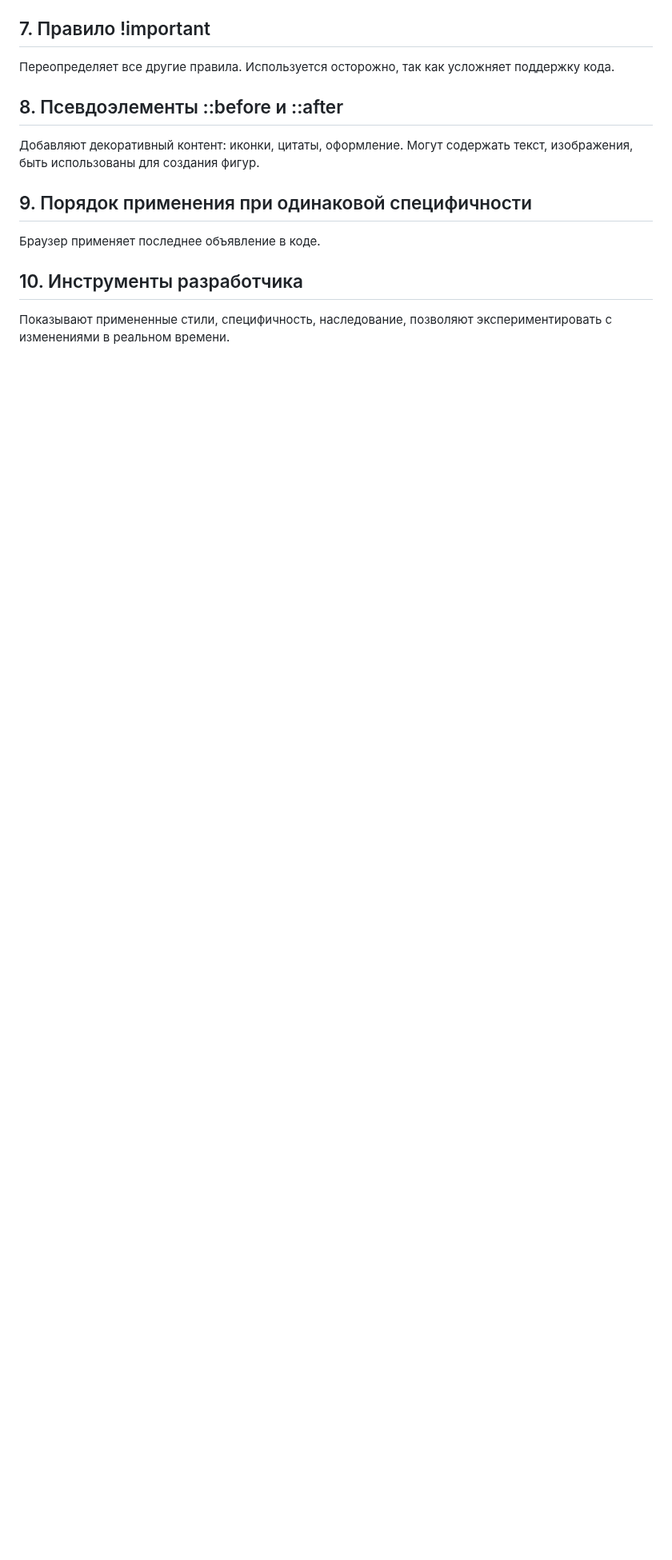
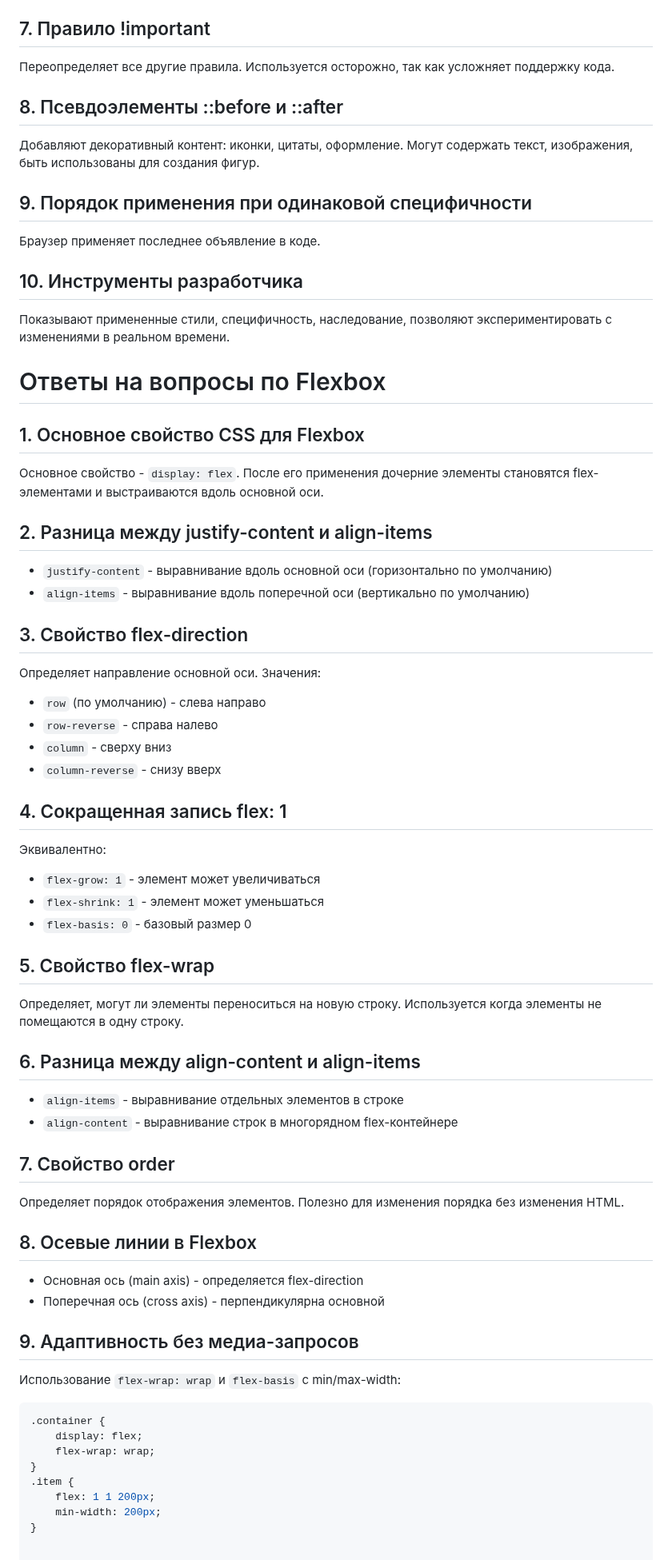
Before and after one commit to troxxaIMM/my_first_project, a Markdown page: answers.md, the part around the change. Shown at 80% size. GitHub-like rendering; blank space fills up the shorter version.

Commit message:
Добавлены ответы на вопросы для самоконтроля

````diff
--- a/answers.md
+++ b/answers.md
@@ -240,3 +240,51 @@
 
 ## 10. Инструменты разработчика
 Показывают примененные стили, специфичность, наследование, позволяют экспериментировать с изменениями в реальном времени.
+
+# Ответы на вопросы по Flexbox
+
+## 1. Основное свойство CSS для Flexbox
+Основное свойство - `display: flex`. После его применения дочерние элементы становятся flex-элементами и выстраиваются вдоль основной оси.
+
+## 2. Разница между justify-content и align-items
+- `justify-content` - выравнивание вдоль основной оси (горизонтально по умолчанию)
+- `align-items` - выравнивание вдоль поперечной оси (вертикально по умолчанию)
+
+## 3. Свойство flex-direction
+Определяет направление основной оси. Значения:
+- `row` (по умолчанию) - слева направо
+- `row-reverse` - справа налево
+- `column` - сверху вниз
+- `column-reverse` - снизу вверх
+
+## 4. Сокращенная запись flex: 1
+Эквивалентно:
+- `flex-grow: 1` - элемент может увеличиваться
+- `flex-shrink: 1` - элемент может уменьшаться
+- `flex-basis: 0` - базовый размер 0
+
+## 5. Свойство flex-wrap
+Определяет, могут ли элементы переноситься на новую строку. Используется когда элементы не помещаются в одну строку.
+
+## 6. Разница между align-content и align-items
+- `align-items` - выравнивание отдельных элементов в строке
+- `align-content` - выравнивание строк в многорядном flex-контейнере
+
+## 7. Свойство order
+Определяет порядок отображения элементов. Полезно для изменения порядка без изменения HTML.
+
+## 8. Осевые линии в Flexbox
+- Основная ось (main axis) - определяется flex-direction
+- Поперечная ось (cross axis) - перпендикулярна основной
+
+## 9. Адаптивность без медиа-запросов
+Использование `flex-wrap: wrap` и `flex-basis` с min/max-width:
+```css
+.container {
+    display: flex;
+    flex-wrap: wrap;
+}
+.item {
+    flex: 1 1 200px;
+    min-width: 200px;
+}
````
